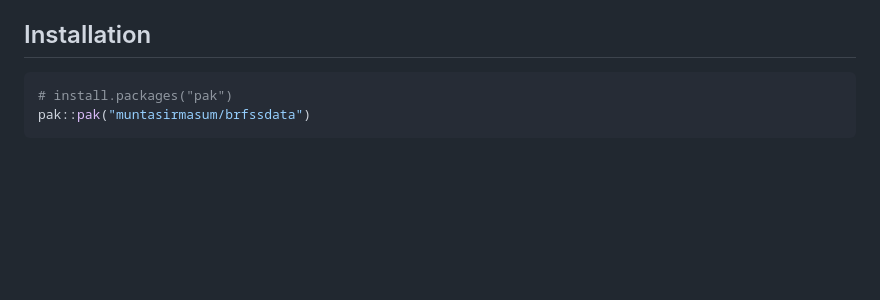
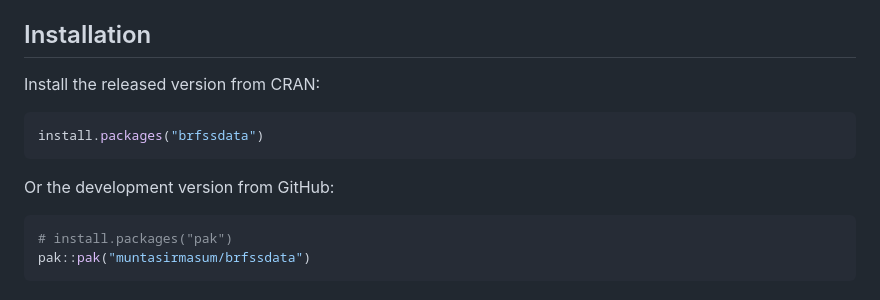
Before and after one commit to muntasirmasum/brfssdata, a Markdown page: README.md, the part around the change. Rendered like a GitHub page; blank space fills up the shorter version.

Commit message:
README: lead with the CRAN install instruction

````diff
--- a/README.md
+++ b/README.md
@@ -27,6 +27,14 @@ sampling units for each survey era.
 > (`refresh = TRUE` forces a fresh look).
 
 ## Installation
+
+Install the released version from CRAN:
+
+``` r
+install.packages("brfssdata")
+```
+
+Or the development version from GitHub:
 
 ``` r
 # install.packages("pak")
````
